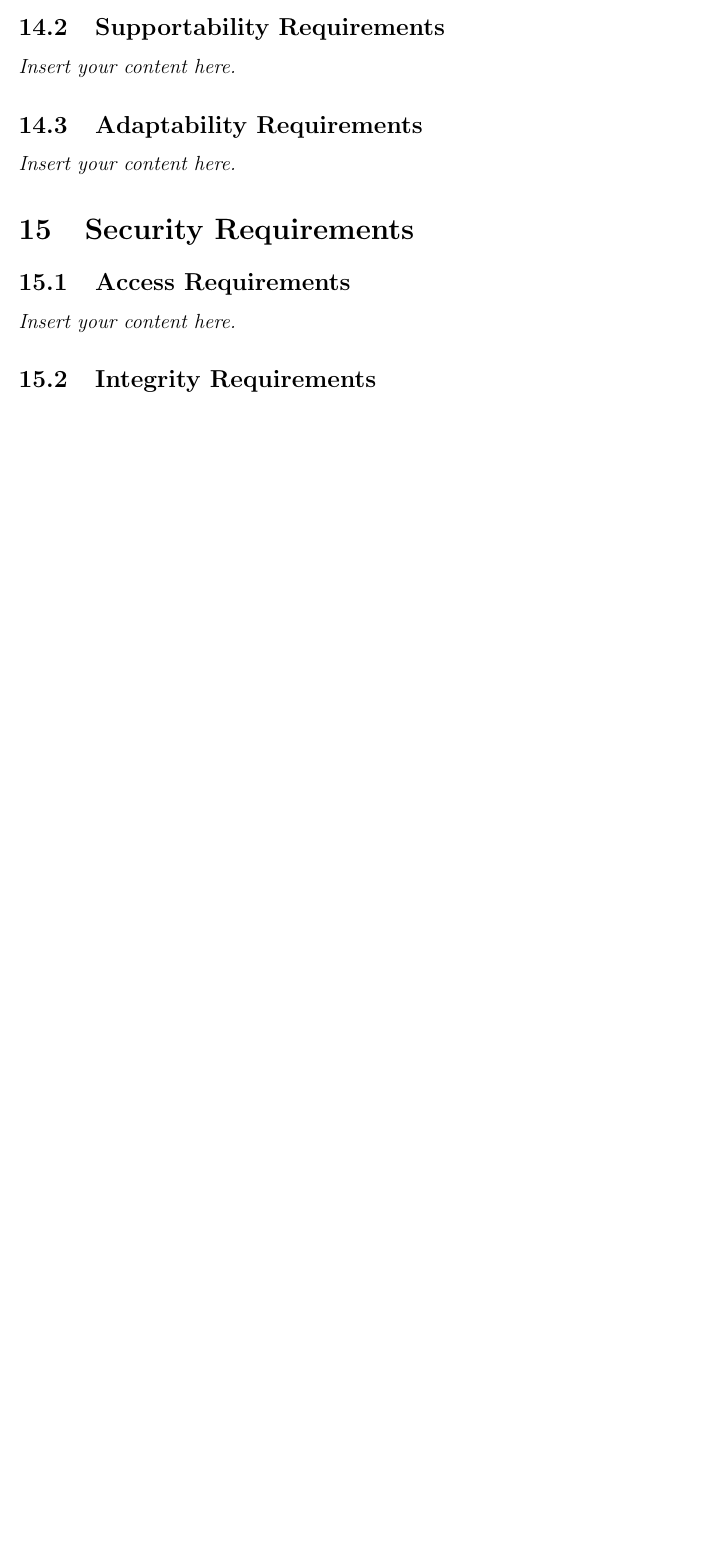
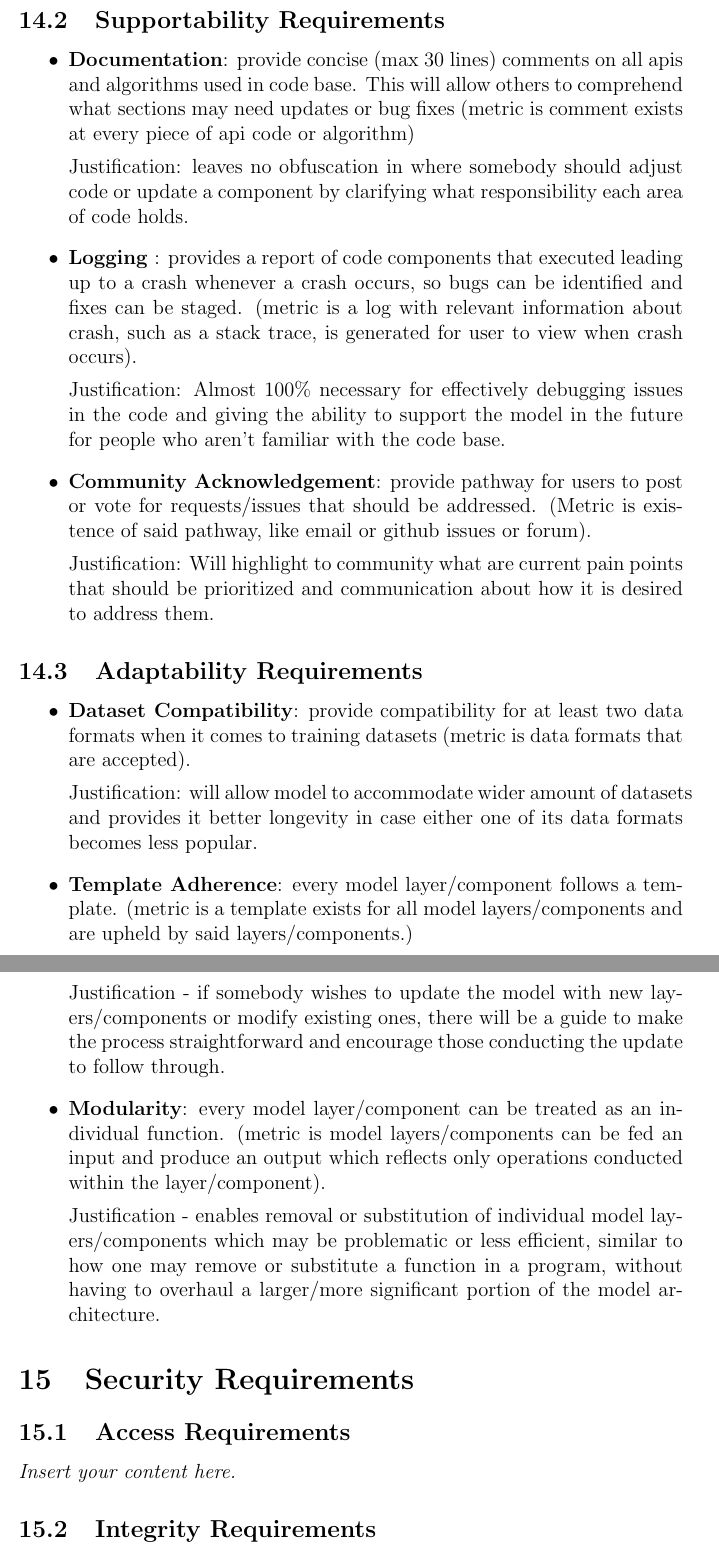
Before and after one commit to lilweege/SyntaxSentinels, a LaTeX document (docs/SRS-Volere/SRS.tex): part of page 18 of 26 before the commit and two parts of pages 19 and 20 of 28 after it, the two joined at a grey line, cut so that both start at the same text, the shorter picture padded with empty space. Compiled offline with pdfLaTeX.

Commit message:
First iteration of maintenance, supportability, and adaptability requirements

```diff
--- a/docs/SRS-Volere/SRS.tex
+++ b/docs/SRS-Volere/SRS.tex
@@ -334,7 +356,65 @@ Due to time constraints, the system will not be fully accessible at launch. But
+\end{itemize}
 \subsection{Supportability Requirements}
-\lips
+\begin{itemize}
+    \item \textbf{Documentation}: provide concise (max 30 lines) comments on
+    all apis and algorithms used in code base. This will allow others to
+    comprehend what sections may need updates or bug fixes (metric is
+    comment exists at every piece of api code or algorithm)
+
+    Justification: leaves no obfuscation in where somebody should adjust
+    code or update a component by clarifying what responsibility each area
+     of code holds.
+
+    \item \textbf{Logging }: provides a report of code components that
+    executed leading up to a crash whenever a crash occurs, so bugs can
+    be identified and fixes can be staged. (metric is a log with relevant
+    information about crash, such as a stack trace, is generated for user
+    to view when crash occurs).
+
+    Justification: Almost 100\% necessary for effectively debugging issues in
+     the code and giving the ability to support the model in the future for
+     people who aren't familiar with the code base.
+
+    \item \textbf{Community Acknowledgement}: provide pathway for users to post
+     or vote for requests/issues that should be addressed. (Metric is existence
+      of said pathway, like email or github issues or forum).
+
+    Justification: Will highlight to community what are current pain points
+    that should be prioritized and communication about how it is desired to
+    address them.
+
+\end{itemize}
 \subsection{Adaptability Requirements}
-\lips
+\begin{itemize}
+    \item \textbf{Dataset Compatibility}: provide compatibility for at least
+    two data formats when it comes to training datasets (metric is data
+    formats that are accepted).
+
+    Justification: will allow model to accommodate wider amount of datasets
+    and provides it better longevity in case either one of its data formats
+    becomes less popular.
+
+    \item \textbf{Template Adherence}:  every model layer/component follows a
+    template. (metric is a template exists for all model layers/components and
+     are upheld by said layers/components.)
+
+    Justification - if somebody wishes to update the model with new
+    layers/components or modify existing ones, there will be a guide to make
+    the process straightforward and encourage those conducting the update to
+    follow through.
+
+    \item \textbf{Modularity}:  every model layer/component can be treated as
+    an individual function. (metric is model layers/components can be fed an
+    input and produce an output which reflects only operations conducted within
+     the layer/component).
+
+    Justification - enables removal or substitution of individual model
+    layers/components which may be problematic or less efficient, similar to
+    how one may remove or substitute a function in a program, without having to
+     overhaul a larger/more significant portion of the model architecture.
+
+
+\end{itemize}
 
 \section{Security Requirements}
 \subsection{Access Requirements}
```
Also changed, not shown: docs/SRS-Volere/SRS.tex (24 more changed lines).
